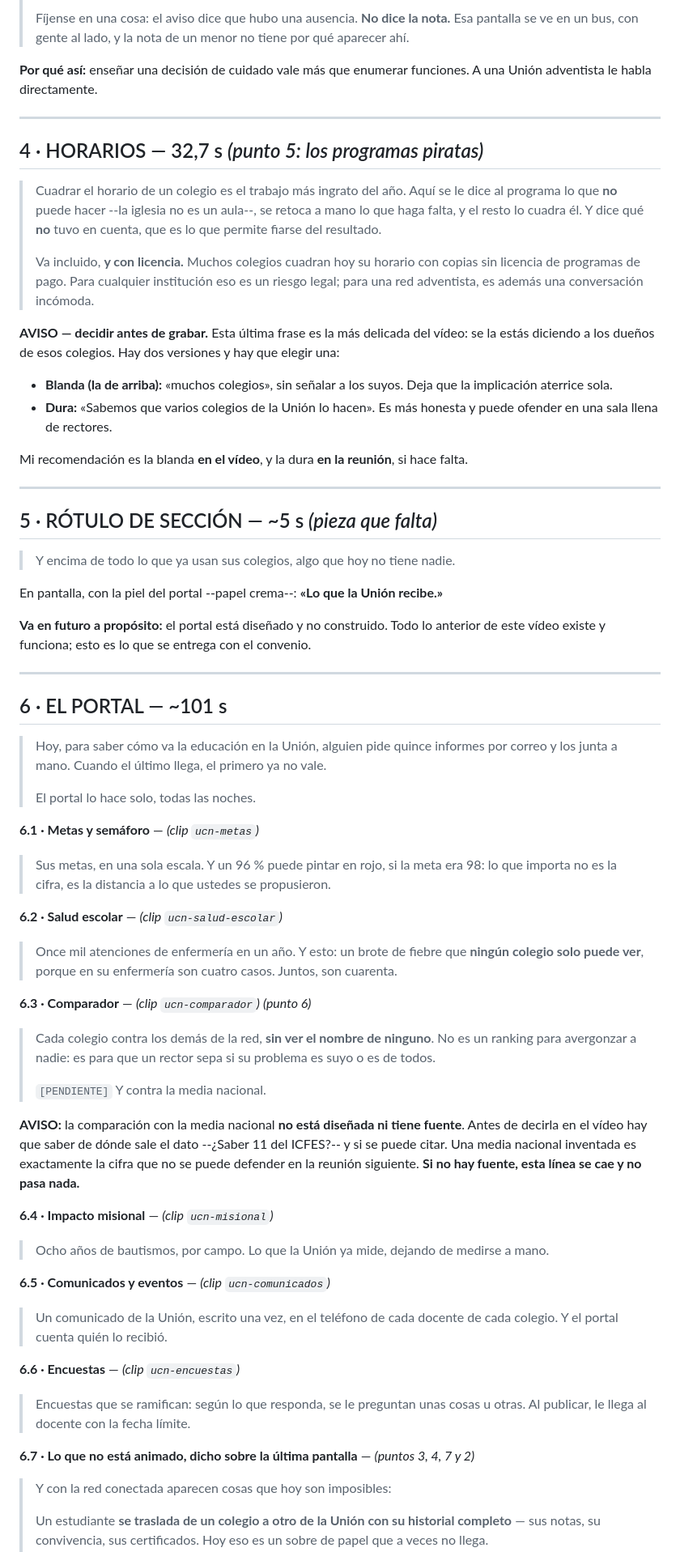
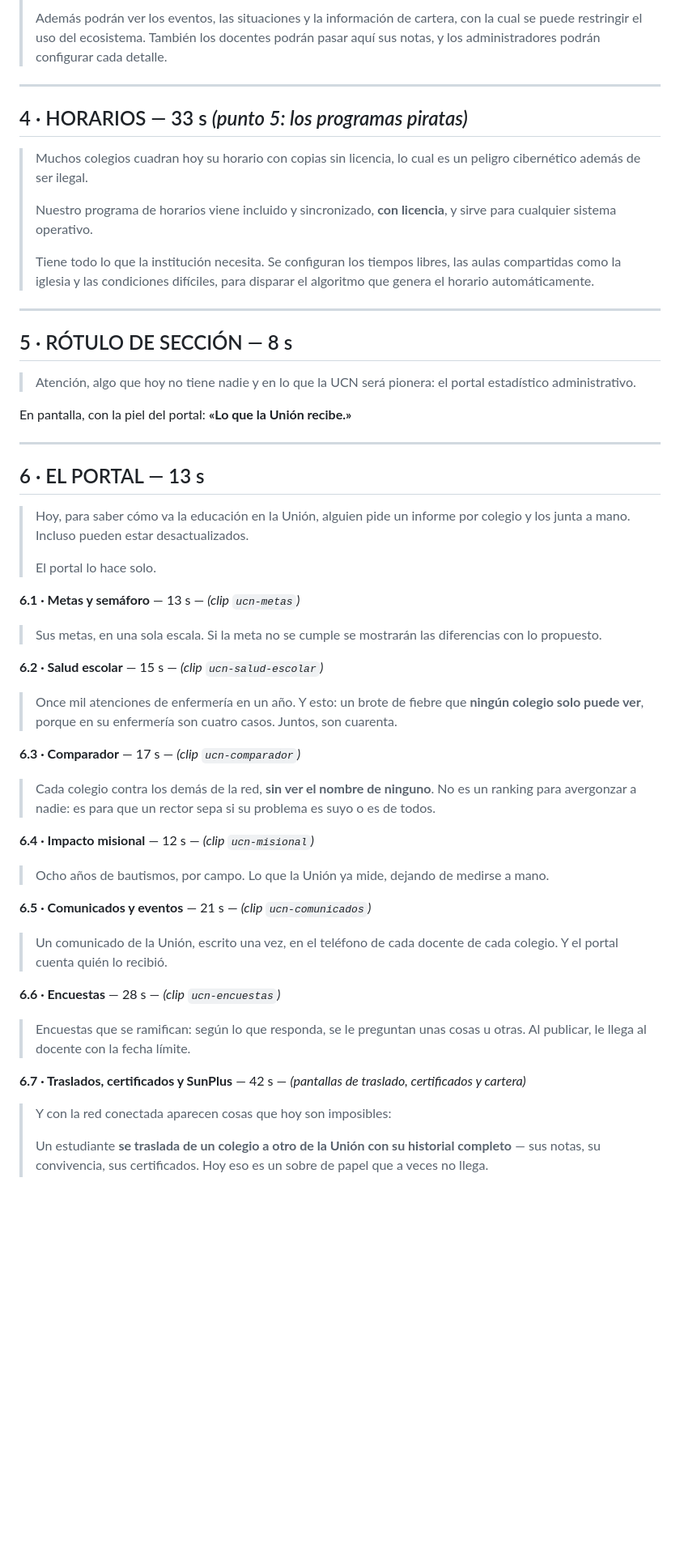
Before and after one commit to bluesky777/myvc_promo, a Markdown page: GUION-VIDEO.md, the part around one of its changes. Shown at 81% size. Drawn GitHub-style; blank space fills up the shorter version.

```diff
--- a/GUION-VIDEO.md
+++ b/GUION-VIDEO.md
@@ -71,89 +81,70 @@ hecho. Lo que sigue --el aro, el aviso por lote-- es la prueba, no el argumento.
 >
-> Fíjense en una cosa: el aviso dice que hubo una ausencia. **No dice la nota.** Esa pantalla se ve en
-> un bus, con gente al lado, y la nota de un menor no tiene por qué aparecer ahí.
-
-**Por qué así:** enseñar una decisión de cuidado vale más que enumerar funciones. A una Unión
-adventista le habla directamente.
+> Además podrán ver los eventos, las situaciones y la información de cartera, con la cual se
+> puede restringir el uso del ecosistema. También los docentes podrán pasar aquí sus notas, y los
+> administradores podrán configurar cada detalle.
 
 ---
 
-## 4 · HORARIOS — 32,7 s  *(punto 5: los programas piratas)*
+## 4 · HORARIOS — 33 s  *(punto 5: los programas piratas)*
 
-> Cuadrar el horario de un colegio es el trabajo más ingrato del año. Aquí se le dice al programa lo
-> que **no** puede hacer --la iglesia no es un aula--, se retoca a mano lo que haga falta, y el resto
-> lo cuadra él. Y dice qué **no** tuvo en cuenta, que es lo que permite fiarse del resultado.
+> Muchos colegios cuadran hoy su horario con copias sin licencia, lo cual es un peligro
+> cibernético además de ser ilegal.
 >
-> Va incluido, **y con licencia.** Muchos colegios cuadran hoy su horario con copias sin licencia de
-> programas de pago. Para cualquier institución eso es un riesgo legal; para una red adventista, es
-> además una conversación incómoda.
-
-**AVISO — decidir antes de grabar.** Esta última frase es la más delicada del vídeo: se la estás
-diciendo a los dueños de esos colegios. Hay dos versiones y hay que elegir una:
-
-- **Blanda (la de arriba):** «muchos colegios», sin señalar a los suyos. Deja que la implicación
-  aterrice sola.
-- **Dura:** «Sabemos que varios colegios de la Unión lo hacen». Es más honesta y puede ofender en una
-  sala llena de rectores.
-
-Mi recomendación es la blanda **en el vídeo**, y la dura **en la reunión**, si hace falta.
+> Nuestro programa de horarios viene incluido y sincronizado, **con licencia**, y sirve para
+> cualquier sistema operativo.
+>
+> Tiene todo lo que la institución necesita. Se configuran los tiempos libres, las aulas
+> compartidas como la iglesia y las condiciones difíciles, para disparar el algoritmo que genera
+> el horario automáticamente.
 
 ---
 
-## 5 · RÓTULO DE SECCIÓN — ~5 s  *(pieza que falta)*
+## 5 · RÓTULO DE SECCIÓN — 8 s
 
-> Y encima de todo lo que ya usan sus colegios, algo que hoy no tiene nadie.
+> Atención, algo que hoy no tiene nadie y en lo que la UCN será pionera:
+> el portal estadístico administrativo.
 
-En pantalla, con la piel del portal --papel crema--: **«Lo que la Unión recibe.»**
-
-**Va en futuro a propósito:** el portal está diseñado y no construido. Todo lo anterior de este vídeo
-existe y funciona; esto es lo que se entrega con el convenio.
+En pantalla, con la piel del portal: **«Lo que la Unión recibe.»**
 
 ---
 
-## 6 · EL PORTAL — ~101 s
+## 6 · EL PORTAL — 13 s
 
-> Hoy, para saber cómo va la educación en la Unión, alguien pide quince informes por correo y los
-> junta a mano. Cuando el último llega, el primero ya no vale.
+> Hoy, para saber cómo va la educación en la Unión, alguien pide un informe por colegio y los
+> junta a mano. Incluso pueden estar desactualizados.
 >
-> El portal lo hace solo, todas las noches.
+> El portal lo hace solo.
 
-**6.1 · Metas y semáforo** — *(clip `ucn-metas`)*
+**6.1 · Metas y semáforo** — 13 s — *(clip `ucn-metas`)*
 
-> Sus metas, en una sola escala. Y un 96 % puede pintar en rojo, si la meta era 98: lo que importa no
-> es la cifra, es la distancia a lo que ustedes se propusieron.
+> Sus metas, en una sola escala. Si la meta no se cumple se mostrarán las diferencias con lo
+> propuesto.
 
-**6.2 · Salud escolar** — *(clip `ucn-salud-escolar`)*
+**6.2 · Salud escolar** — 15 s — *(clip `ucn-salud-escolar`)*
 
 > Once mil atenciones de enfermería en un año. Y esto: un brote de fiebre que **ningún colegio solo
 > puede ver**, porque en su enfermería son cuatro casos. Juntos, son cuarenta.
 
-**6.3 · Comparador** — *(clip `ucn-comparador`)*  *(punto 6)*
+**6.3 · Comparador** — 17 s — *(clip `ucn-comparador`)*
 
 > Cada colegio contra los demás de la red, **sin ver el nombre de ninguno**. No es un ranking para
 > avergonzar a nadie: es para que un rector sepa si su problema es suyo o es de todos.
->
-> `[PENDIENTE]` Y contra la media nacional.
 
-**AVISO:** la comparación con la media nacional **no está diseñada ni tiene fuente**. Antes de
-decirla en el vídeo hay que saber de dónde sale el dato --¿Saber 11 del ICFES?-- y si se puede citar.
-Una media nacional inventada es exactamente la cifra que no se puede defender en la reunión
-siguiente. **Si no hay fuente, esta línea se cae y no pasa nada.**
-
-**6.4 · Impacto misional** — *(clip `ucn-misional`)*
+**6.4 · Impacto misional** — 12 s — *(clip `ucn-misional`)*
 
 > Ocho años de bautismos, por campo. Lo que la Unión ya mide, dejando de medirse a mano.
 
-**6.5 · Comunicados y eventos** — *(clip `ucn-comunicados`)*
+**6.5 · Comunicados y eventos** — 21 s — *(clip `ucn-comunicados`)*
 
 > Un comunicado de la Unión, escrito una vez, en el teléfono de cada docente de cada colegio. Y el
 > portal cuenta quién lo recibió.
 
-**6.6 · Encuestas** — *(clip `ucn-encuestas`)*
+**6.6 · Encuestas** — 28 s — *(clip `ucn-encuestas`)*
 
-> Encuestas que se ramifican: según lo que responda, se le preguntan unas cosas u otras. Al publicar,
-> le llega al docente con la fecha límite.
+> Encuestas que se ramifican: según lo que responda, se le preguntan unas cosas u otras. Al
+> publicar, le llega al docente con la fecha límite.
 
-**6.7 · Lo que no está animado, dicho sobre la última pantalla** — *(puntos 3, 4, 7 y 2)*
+**6.7 · Traslados, certificados y SunPlus** — 42 s — *(pantallas de traslado, certificados y cartera)*
 
 > Y con la red conectada aparecen cosas que hoy son imposibles:
 >
```
Also changed, not shown: other parts of GUION-VIDEO.md (+79 -56 lines), MENSAJES-PENDIENTES.md (+27 -0 lines).
